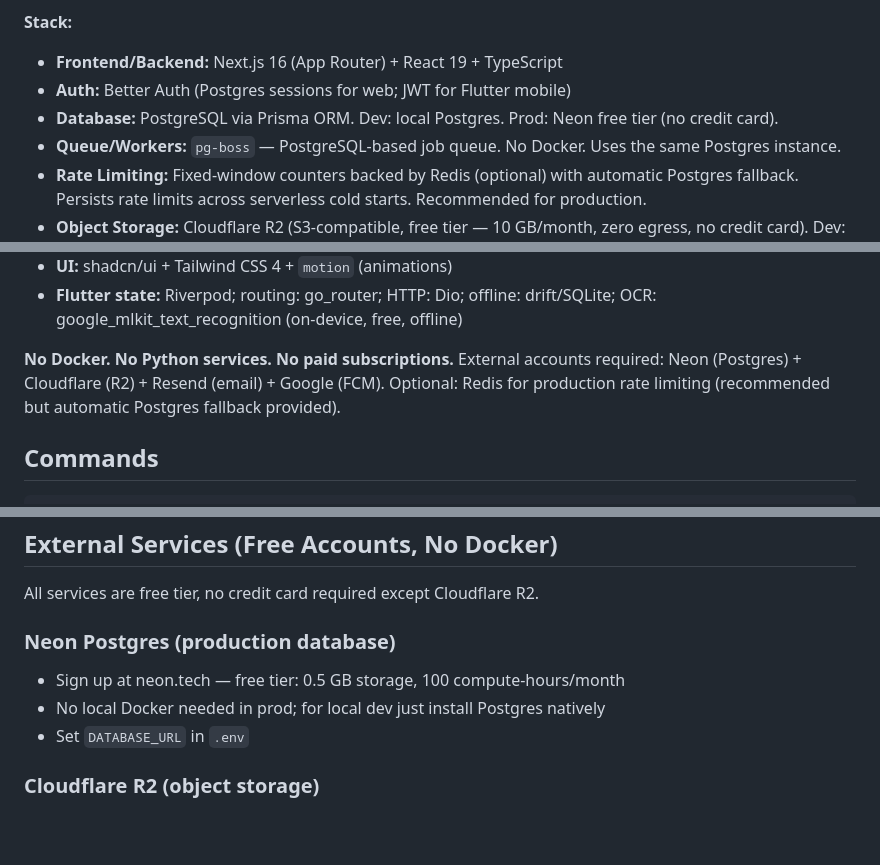
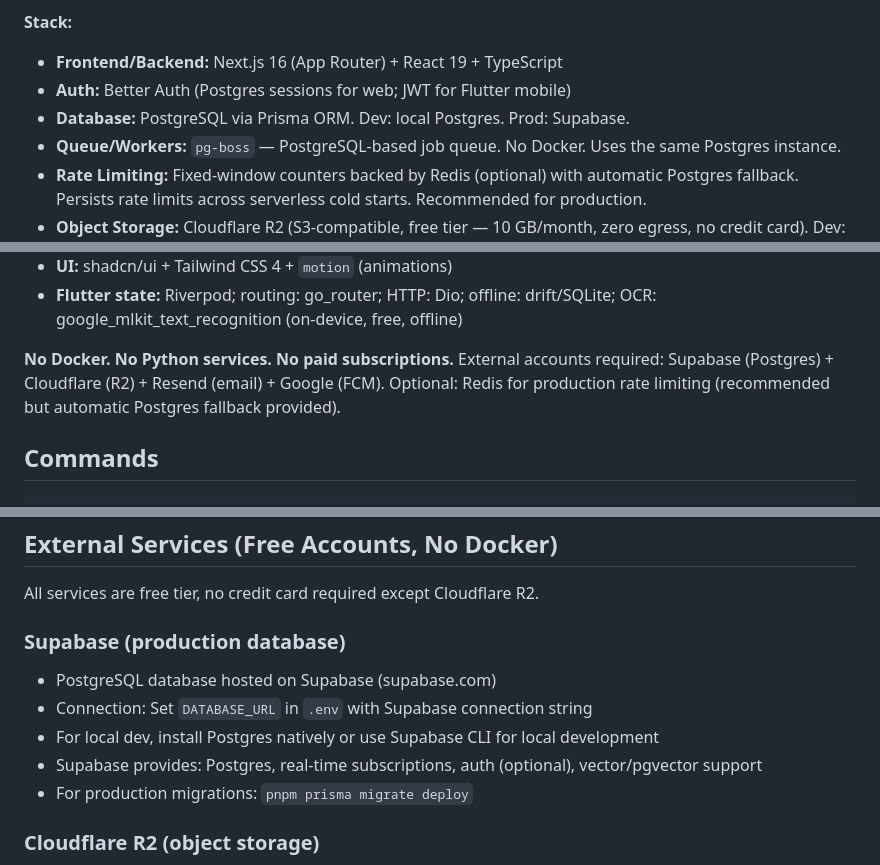
Before and after one commit to Real-Sahil/CarbonSite, a Markdown page: CLAUDE.md, 3 parts joined by grey strips. Rendered like a GitHub page; blank space fills up the shorter version.

Commit message:
docs: Update CLAUDE.md — database is Supabase, not Neon
- Update database stack description from Neon to Supabase
- Update external services section with Supabase-specific guidance
- Connection string via DATABASE_URL from Supabase

```diff
--- a/CLAUDE.md
+++ b/CLAUDE.md
@@ -12,7 +12,7 @@ CarbonSite is a multi-tenant GHG emissions tracking platform for small-to-mid-ma
 **Stack:**
 - **Frontend/Backend:** Next.js 16 (App Router) + React 19 + TypeScript
 - **Auth:** Better Auth (Postgres sessions for web; JWT for Flutter mobile)
-- **Database:** PostgreSQL via Prisma ORM. Dev: local Postgres. Prod: Neon free tier (no credit card).
+- **Database:** PostgreSQL via Prisma ORM. Dev: local Postgres. Prod: Supabase.
 - **Queue/Workers:** `pg-boss` — PostgreSQL-based job queue. No Docker. Uses the same Postgres instance.
 - **Rate Limiting:** Fixed-window counters backed by Redis (optional) with automatic Postgres fallback. Persists rate limits across serverless cold starts. Recommended for production.
 - **Object Storage:** Cloudflare R2 (S3-compatible, free tier — 10 GB/month, zero egress, no credit card). Dev: local filesystem adapter.
@@ -26,7 +26,7 @@ CarbonSite is a multi-tenant GHG emissions tracking platform for small-to-mid-ma
 - **Flutter state:** Riverpod; routing: go_router; HTTP: Dio; offline: drift/SQLite; OCR: google_mlkit_text_recognition (on-device, free, offline)
 
 **No Docker. No Python services. No paid subscriptions.**
-External accounts required: Neon (Postgres) + Cloudflare (R2) + Resend (email) + Google (FCM).
+External accounts required: Supabase (Postgres) + Cloudflare (R2) + Resend (email) + Google (FCM).
 Optional: Redis for production rate limiting (recommended but automatic Postgres fallback provided).
 
 ## Commands
@@ -258,10 +258,12 @@ Use deterministic fixture factor libraries. Do not use real customer evidence fi
 
 All services are free tier, no credit card required except Cloudflare R2.
 
-### Neon Postgres (production database)
-- Sign up at neon.tech — free tier: 0.5 GB storage, 100 compute-hours/month
-- No local Docker needed in prod; for local dev just install Postgres natively
-- Set `DATABASE_URL` in `.env`
+### Supabase (production database)
+- PostgreSQL database hosted on Supabase (supabase.com)
+- Connection: Set `DATABASE_URL` in `.env` with Supabase connection string
+- For local dev, install Postgres natively or use Supabase CLI for local development
+- Supabase provides: Postgres, real-time subscriptions, auth (optional), vector/pgvector support
+- For production migrations: `pnpm prisma migrate deploy`
 
 ### Cloudflare R2 (object storage)
 - Free tier: 10 GB/month, zero egress fees, S3-compatible API
```
